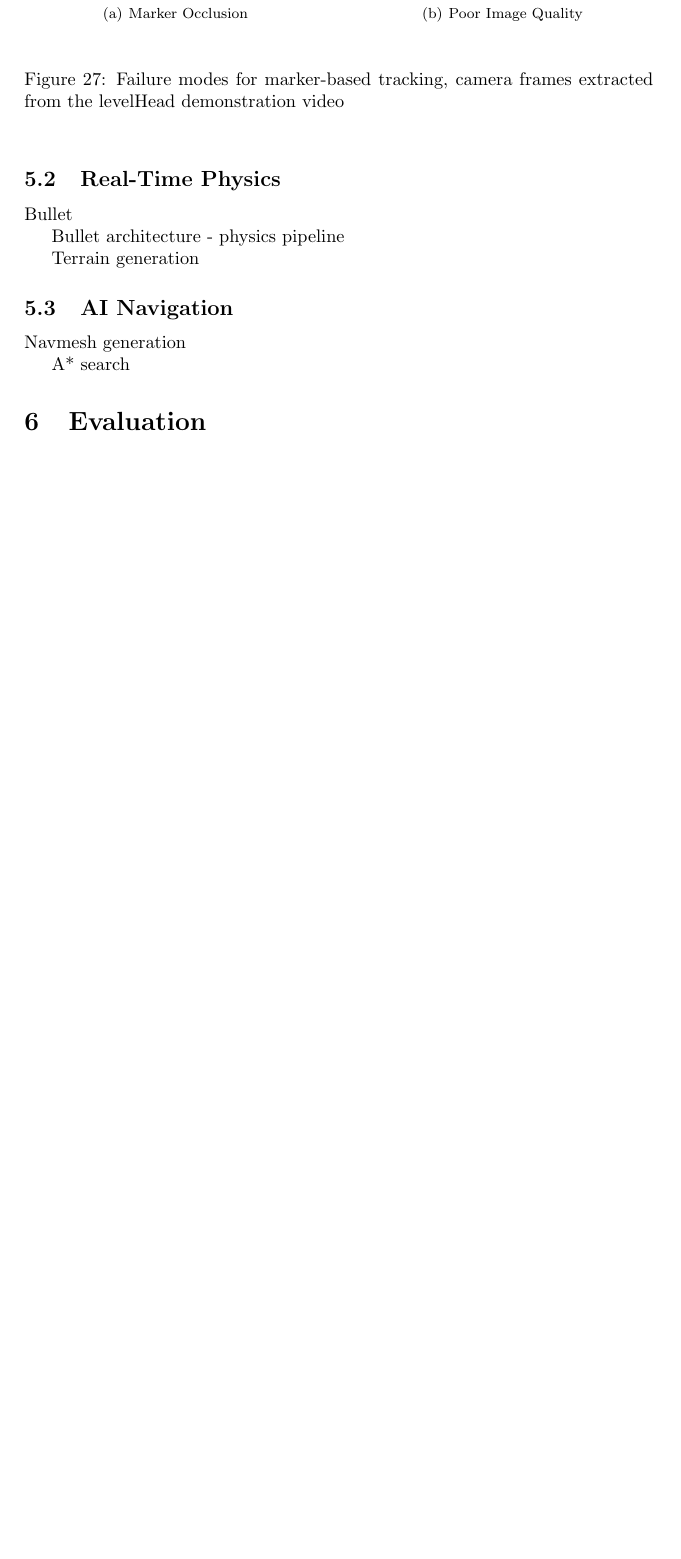
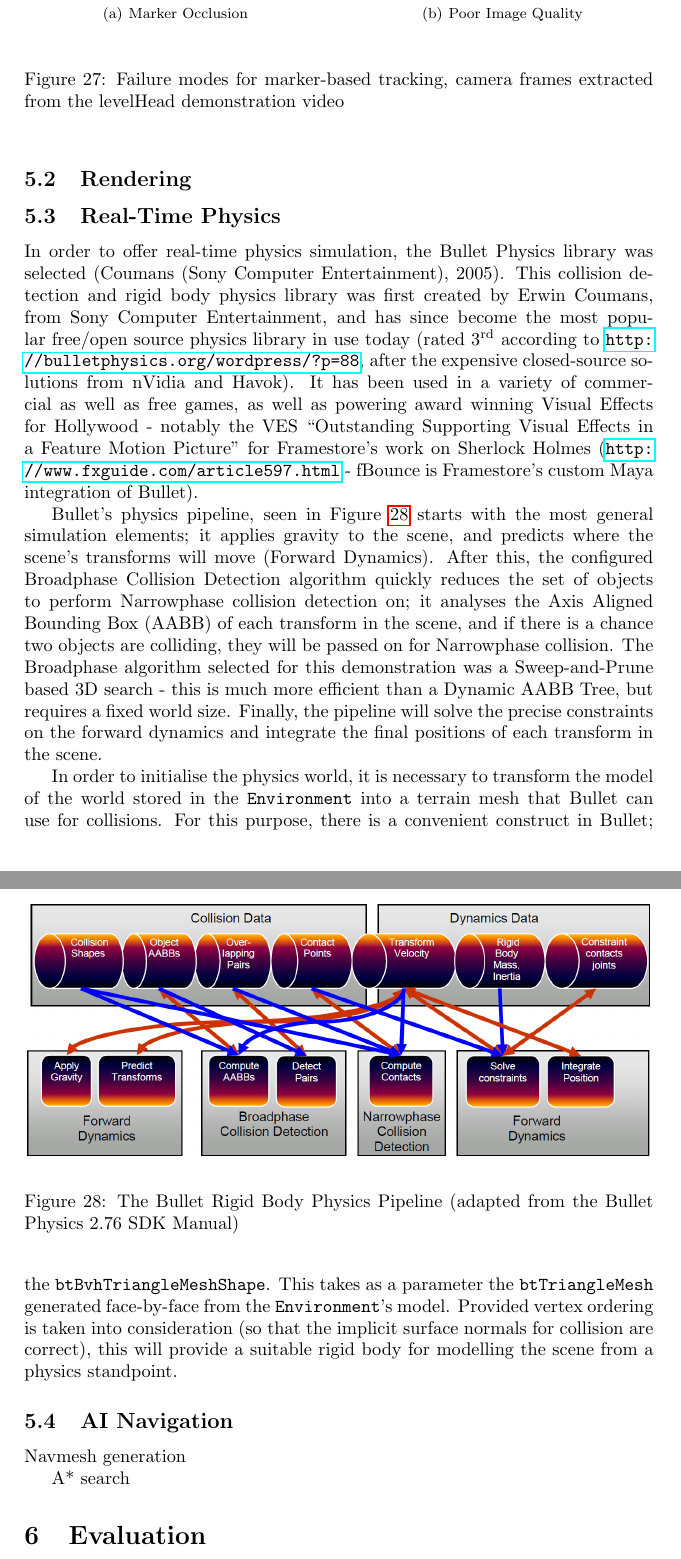
Before and after one commit to MajorError/Scanner, a LaTeX paper (report/Report.tex): part of page 34 of 38 before the commit and two parts of pages 34 and 35 of 39 after it, the two joined at a grey line, cut so that both start at the same text, the shorter picture padded with empty space. Compiled offline with pdfLaTeX; a LaTeX package or settings file that is missing is left out.

Commit message:
Added section about Bullet.

```diff
--- a/report/Report.tex
+++ b/report/Report.tex
@@ -855,12 +855,23 @@ However, many of these AR experiences are based on techniques popularised by Uni
 
 With this background in mind, the goal is to set up a game engine within the tool's platform, to demonstrate how one can integrate physics, AI, and interactive game elements into a coheisve AR gaming environment.
 
+\subsection{Rendering}
+
 \subsection{Real-Time Physics}
-Bullet
+In order to offer real-time physics simulation, the Bullet Physics library was selected \cite{bullet}. This collision detection and rigid body physics library was first created by Erwin Coumans, from Sony Computer Entertainment, and has since become the most popular free/open source physics library in use today (rated 3\super{rd} according to \url{http://bulletphysics.org/wordpress/?p=88}, after the expensive closed-source solutions from nVidia and Havok). It has been used in a variety of commercial as well as free games, as well as powering award winning Visual Effects for Hollywood - notably the VES ``Outstanding Supporting Visual Effects in a Feature Motion Picture" for Framestore's work on Sherlock Holmes (\url{http://www.fxguide.com/article597.html} - fBounce is Framestore's custom Maya integration of Bullet).
 
-Bullet architecture - physics pipeline
+\begin{figure}
+  \begin{center}
+    \includegraphics[width=340px]{BulletPipeline}
+  \end{center}
+  \caption{The Bullet Rigid Body Physics Pipeline (adapted from the Bullet Physics 2.76 SDK Manual)}
+  \label{bulletpipe}
+\end{figure}
 
-Terrain generation
+Bullet's physics pipeline, seen in Figure~\ref{bulletpipe} starts with the most general simulation elements; it applies gravity to the scene, and predicts where the scene's transforms will move (Forward Dynamics). After this, the configured Broadphase Collision Detection algorithm quickly reduces the set of objects to perform Narrowphase collision detection on; it analyses the Axis Aligned Bounding Box (AABB) of each transform in the scene, and if there is a chance two objects are colliding, they will be passed on for Narrowphase collision. The Broadphase algorithm selected for this demonstration was a Sweep-and-Prune based 3D search - this is much more efficient than a Dynamic AABB Tree, but requires a fixed world size. Finally, the pipeline will solve the precise constraints on the forward dynamics and integrate the final positions of each transform in the scene.
+
+In order to initialise the physics world, it is necessary to transform the model of the world stored in the \texttt{Environment} into a terrain mesh that Bullet can use for collisions. For this purpose, there is a convenient construct in Bullet; the \texttt{btBvhTriangleMeshShape}. This takes as a parameter the \texttt{btTriangleMesh} generated face-by-face from the \texttt{Environment}'s model. Provided vertex ordering is taken into consideration (so that the implicit surface normals for collision are correct), this will provide a suitable rigid body for modelling the scene from a physics standpoint.
+
 \subsection{AI Navigation}
 Navmesh generation
 
```
Also changed, not shown: report/Report.bib (+8 -0 lines), report/BulletPipeline.png (added).
